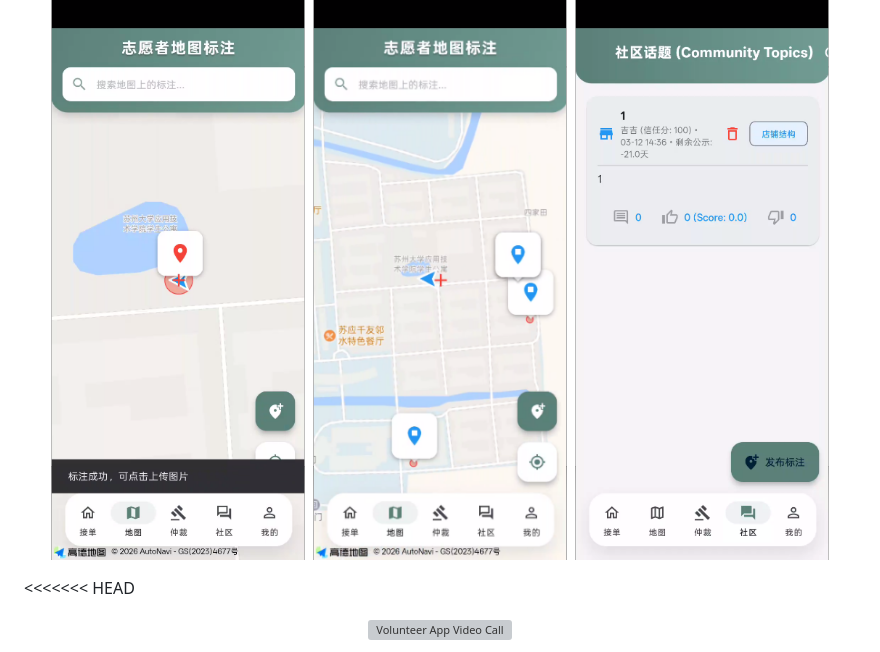
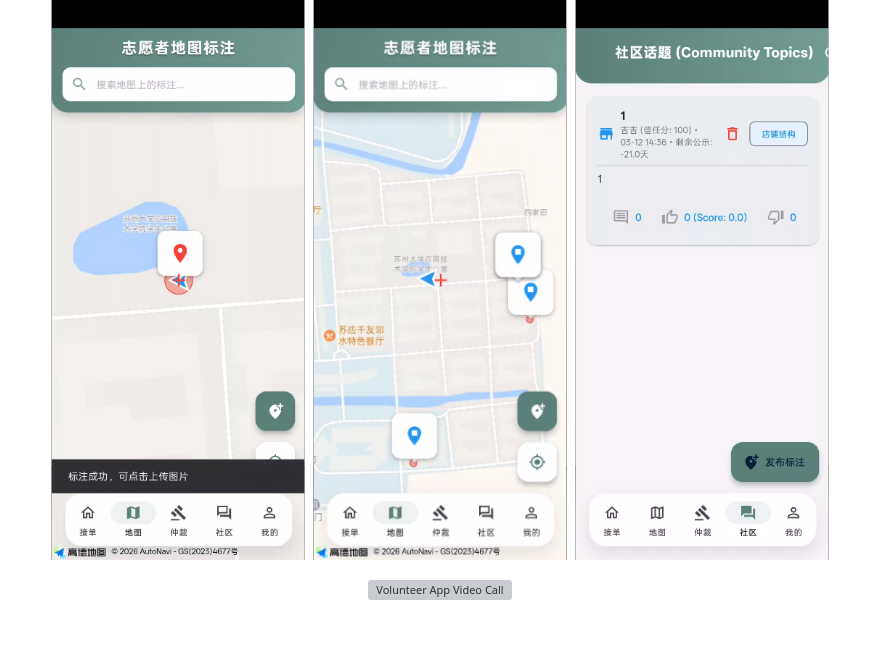
Before and after one commit to skyjjgw/OmniVision, a Markdown page: README.md, the part around the change. Drawn GitHub-style; blank space fills up the shorter version; grey boxes are pictures that could not be loaded.

```diff
--- a/README.md
+++ b/README.md
@@ -77,7 +77,6 @@ OmniVision/
   <img src="docs/images/mobile-03.png" alt="Volunteer App Community" width="31%" />
 </p>
 
-<<<<<<< HEAD
 <p align="center">
   <img src="docs/images/mobile-call-showcase.png" alt="Volunteer App Video Call" width="72%" />
 </p>
```
